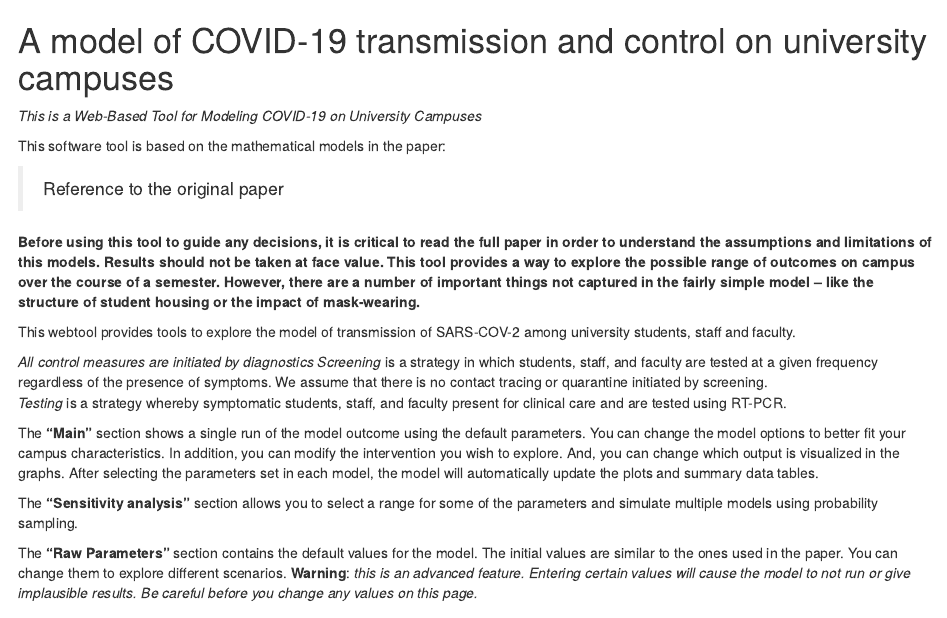
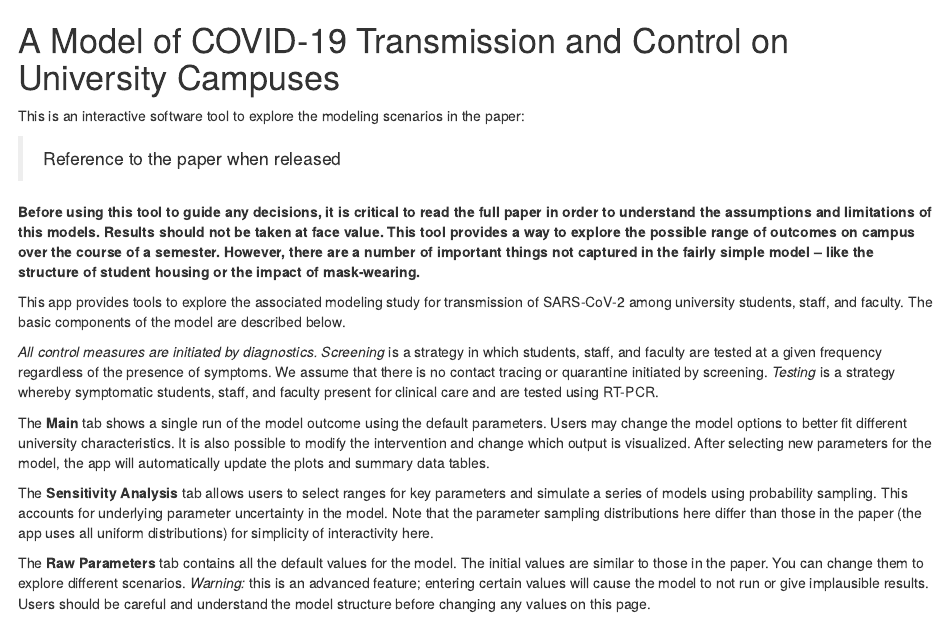
Before and after one commit to lopmanlab/covid_campus_model, an R Markdown document (shiny/app/introductionText.Rmd): the page in a window 1100 px wide, from its top. Rendered offline with R 4.5, knitr and Pandoc, with nearby package versions.

Commit message:
Update introductionText.Rmd

```diff
--- a/shiny/app/introductionText.Rmd
+++ b/shiny/app/introductionText.Rmd
@@ -1,21 +1,18 @@
-# A model of COVID-19 transmission and control on university campuses
+# A Model of COVID-19 Transmission and Control on University Campuses
 
-_This is a Web-Based Tool for Modeling COVID-19 on University Campuses_
+This is an interactive software tool to explore the modeling scenarios in the paper:
 
-This software tool is based on the mathematical models in the paper:
+> Reference to the paper when released
 
-> Reference to the original paper
+**Before using this tool to guide any decisions, it is critical to read the full paper in order to understand the assumptions and limitations of this models. Results should not be taken at face value. This tool provides a way to explore the possible range of outcomes on campus over the course of a semester. However, there are a number of important things not captured in the fairly simple model -- like the structure of student housing or the impact of mask-wearing.**
 
-**Before using this tool to guide any decisions, it is critical to read the full paper in order to understand the assumptions and limitations of this models.  Results should not be taken at face value.  This tool provides a way to explore the possible range of outcomes on campus over the course of a semester. However, there are a number of important things not captured in the fairly simple model -- like the structure of student housing or the impact of mask-wearing.**
+This app provides tools to explore the associated modeling study for transmission of SARS-CoV-2 among university students, staff, and faculty. The basic components of the model are described below.
 
-This webtool provides tools to explore the model of transmission of SARS-COV-2 among university students, staff and faculty.
+_All control measures are initiated by diagnostics._
+*Screening* is a strategy in which students, staff, and faculty are tested at a given frequency regardless of the presence of symptoms. We assume that there is no contact tracing or quarantine initiated by screening. *Testing* is a strategy whereby symptomatic students, staff, and faculty present for clinical care and are tested using RT-PCR.
 
-_All control measures are initiated by diagnostics_
-*Screening* is a strategy in which students, staff, and faculty are tested at a given frequency regardless of the presence of symptoms. We assume that there is no contact tracing or quarantine initiated by screening.
-*Testing* is a strategy whereby symptomatic students, staff, and faculty present for clinical care and are tested using RT-PCR.
+The **Main** tab shows a single run of the model outcome using the default parameters. Users may change the model options to better fit different university characteristics. It is also possible to modify the intervention and change which output is visualized. After selecting new parameters for the model, the app will automatically update the plots and summary data tables.
 
-The **"Main"** section shows a single run of the model outcome using the default parameters. You can change the model options to better fit your campus characteristics. In addition, you can modify the intervention you wish to explore. And, you can change which output is visualized in the graphs. After selecting the parameters set in each model, the model will automatically update the plots and summary data tables.
+The **Sensitivity Analysis** tab allows users to select ranges for key parameters and simulate a series of models using probability sampling. This accounts for underlying parameter uncertainty in the model. Note that the parameter sampling distributions here differ than those in the paper (the app uses all uniform distributions) for simplicity of interactivity here.
 
-The **"Sensitivity analysis"** section allows you to select a range for some of the parameters and simulate multiple models using probability sampling.
-
-The **"Raw Parameters"** section contains the default values for the model. The initial values are similar to the ones used in the paper. You can change them to explore different scenarios. **Warning**: *this is an advanced feature. Entering certain values will cause the model to not run or give implausible results. Be careful before you change any values on this page.*
+The **Raw Parameters** tab contains all the default values for the model. The initial values are similar to those in the paper. You can change them to explore different scenarios. *Warning:* this is an advanced feature; entering certain values will cause the model to not run or give implausible results. Users should be careful and understand the model structure before changing any values on this page.
```
